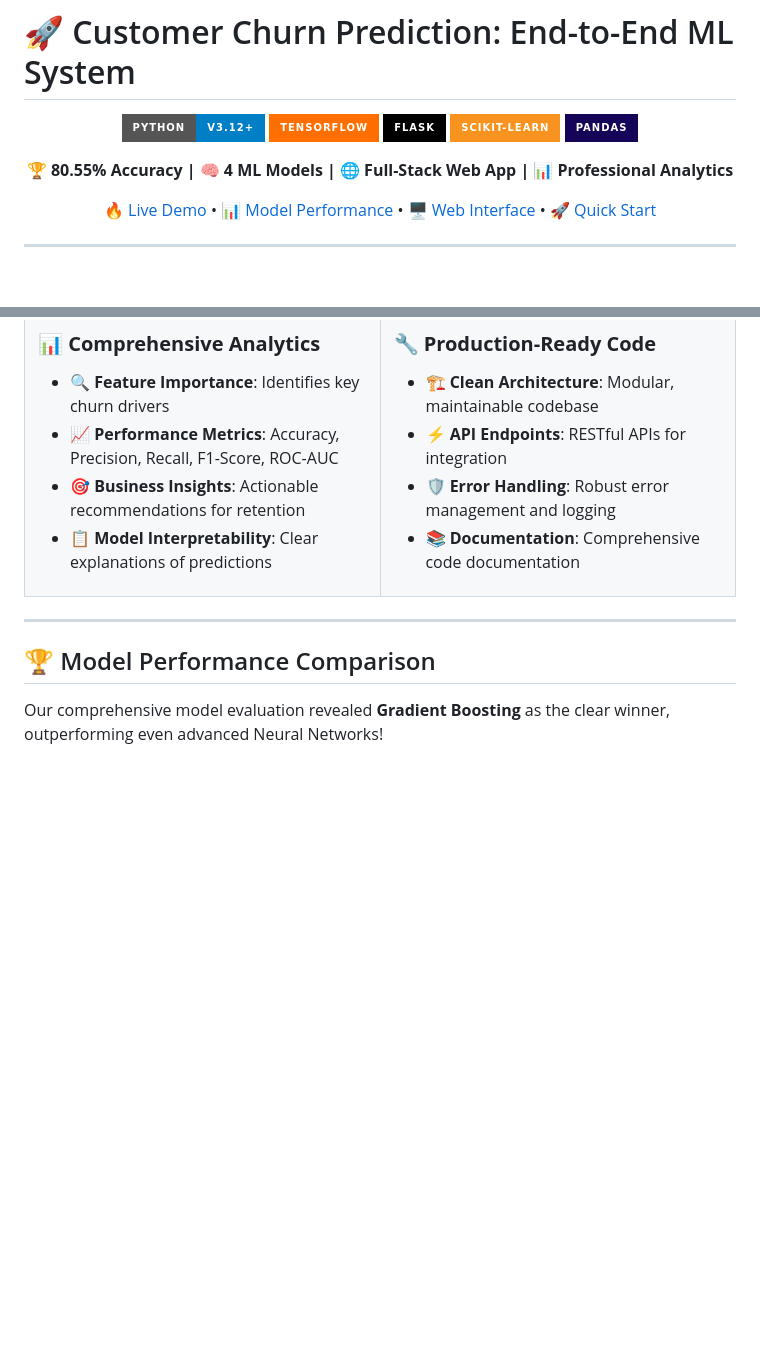
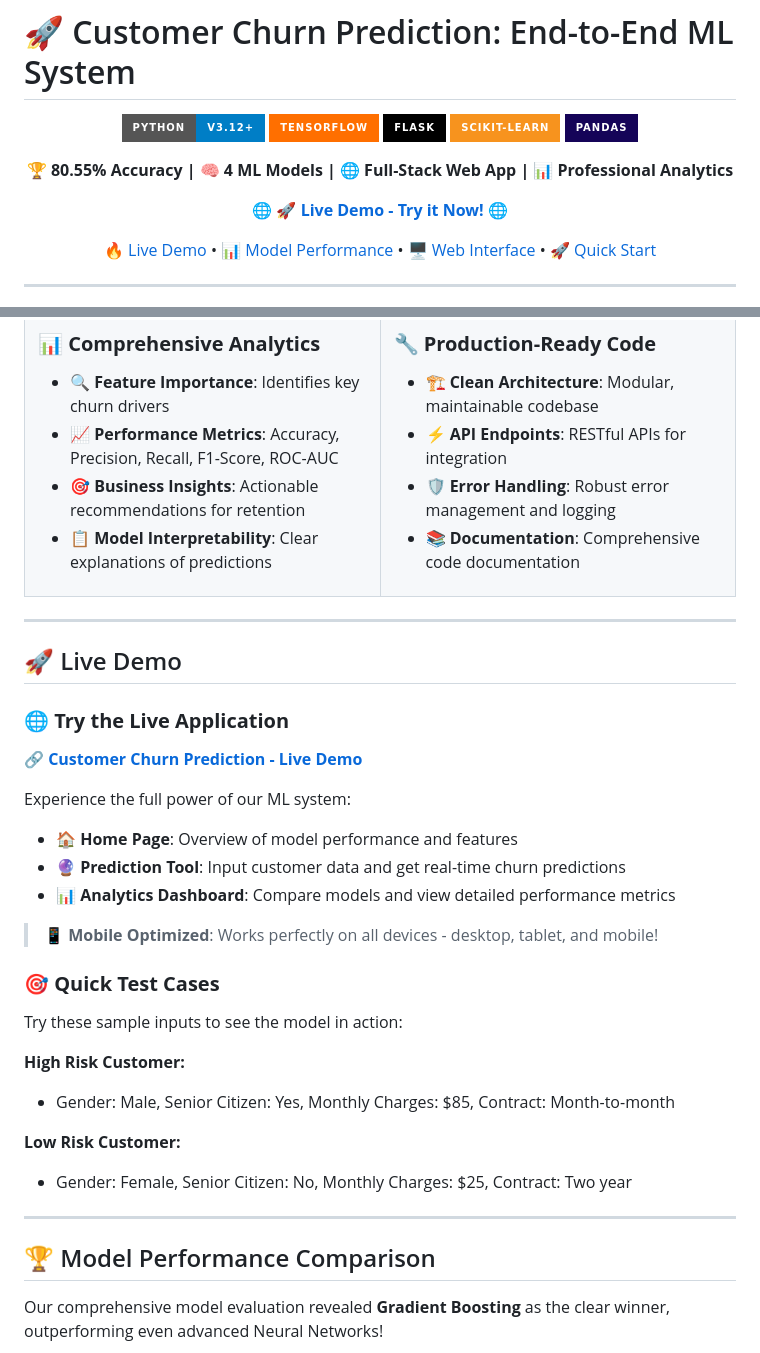
Before and after one commit to dinraj910/Customer-Churn-Prediction, a Markdown page: README.md, 2 parts joined by grey strips. Drawn GitHub-style; badges without logos; blank space fills up the shorter version.

Commit message:
Enhance README with live demo section and quick test cases for customer churn prediction

```diff
--- a/README.md
+++ b/README.md
@@ -9,6 +9,8 @@
 ![Pandas](https://img.shields.io/badge/pandas-%23150458.svg?style=for-the-badge&logo=pandas&logoColor=white)
 
 **🏆 80.55% Accuracy | 🧠 4 ML Models | 🌐 Full-Stack Web App | 📊 Professional Analytics**
+
+🌐 **[🚀 Live Demo - Try it Now!](https://web-production-9b188.up.railway.app/)** 🌐
 
 [🔥 Live Demo](#-live-demo) • [📊 Model Performance](#-model-performance-comparison) • [🖥️ Web Interface](#-web-application-showcase) • [🚀 Quick Start](#-quick-start)
 
@@ -103,6 +105,31 @@ This project demonstrates a **complete end-to-end machine learning solution** fo
 </td>
 </tr>
 </table>
+
+---
+
+## 🚀 Live Demo
+
+### 🌐 **Try the Live Application**
+
+**🔗 [Customer Churn Prediction - Live Demo](https://web-production-9b188.up.railway.app/)**
+
+Experience the full power of our ML system:
+- 🏠 **Home Page**: Overview of model performance and features
+- 🔮 **Prediction Tool**: Input customer data and get real-time churn predictions
+- 📊 **Analytics Dashboard**: Compare models and view detailed performance metrics
+
+> **📱 Mobile Optimized**: Works perfectly on all devices - desktop, tablet, and mobile!
+
+### 🎯 **Quick Test Cases**
+
+Try these sample inputs to see the model in action:
+
+**High Risk Customer:**
+- Gender: Male, Senior Citizen: Yes, Monthly Charges: $85, Contract: Month-to-month
+
+**Low Risk Customer:**
+- Gender: Female, Senior Citizen: No, Monthly Charges: $25, Contract: Two year
 
 ---
 
```
